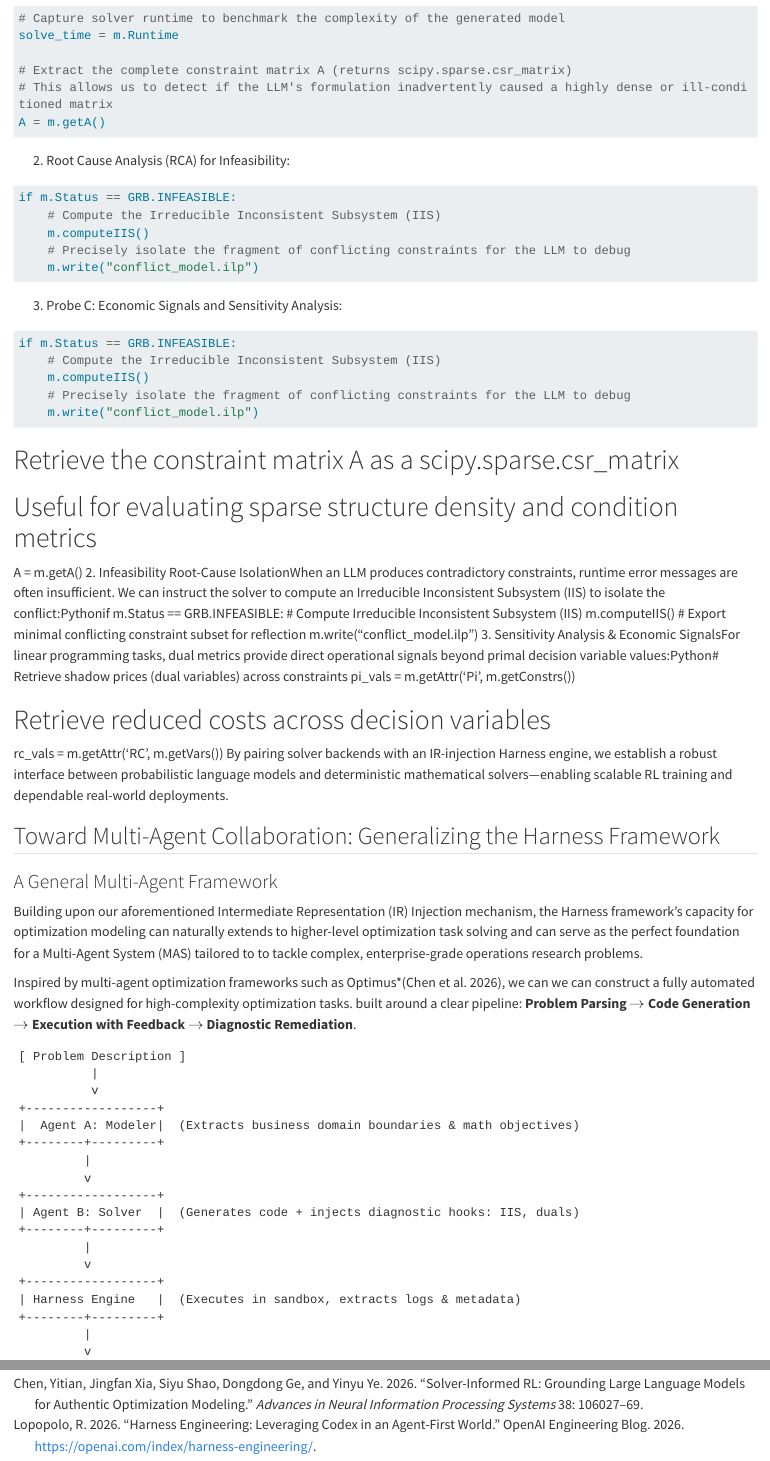
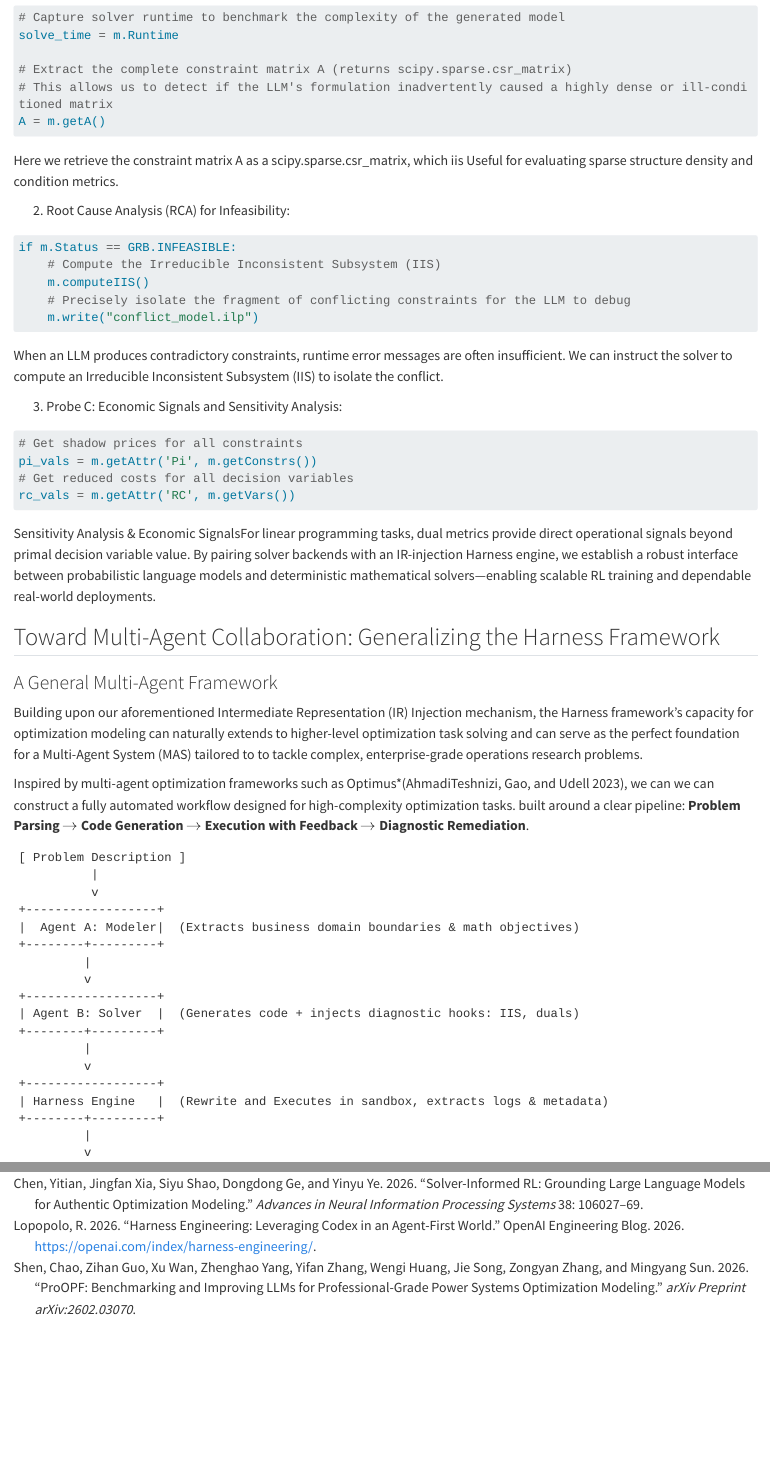
Before and after one commit to tokentideAI/tokentideAI.github.io, a Quarto document (posts/02_optharness.qmd): the page in a window 1100 px wide, from 4760 px down before the commit and from 6120 px down after it, so that both start at the same text, and a second part further down, joined at a grey line. Rendered offline with R 4.5, knitr and Pandoc in place of Quarto, with nearby package versions; long lines of code are wrapped.

Commit message:
update 0816

````diff
--- a/posts/02_optharness.qmd
+++ b/posts/02_optharness.qmd
@@ -185,6 +185,7 @@ solve_time = m.Runtime
 # This allows us to detect if the LLM's formulation inadvertently caused a highly dense or ill-conditioned matrix
 A = m.getA()
 ```
+Here we retrieve the constraint matrix A as a scipy.sparse.csr_matrix, which iis Useful for evaluating sparse structure density and condition metrics.
 
    2. Root Cause Analysis (RCA) for Infeasibility:
 ```python
@@ -194,31 +195,18 @@ if m.Status == GRB.INFEASIBLE:
     # Precisely isolate the fragment of conflicting constraints for the LLM to debug
     m.write("conflict_model.ilp")
 ```
+When an LLM produces contradictory constraints, runtime error messages are often insufficient. We can instruct the solver to compute an Irreducible Inconsistent Subsystem (IIS) to isolate the conflict.
+
 
    3. Probe C: Economic Signals and Sensitivity Analysis:
 ```python
-if m.Status == GRB.INFEASIBLE:
-    # Compute the Irreducible Inconsistent Subsystem (IIS)
-    m.computeIIS()
-    # Precisely isolate the fragment of conflicting constraints for the LLM to debug
-    m.write("conflict_model.ilp")
+# Get shadow prices for all constraints
+pi_vals = m.getAttr('Pi', m.getConstrs())
+# Get reduced costs for all decision variables
+rc_vals = m.getAttr('RC', m.getVars())
 ```
 
-
-# Retrieve the constraint matrix A as a scipy.sparse.csr_matrix
-# Useful for evaluating sparse structure density and condition metrics
-A = m.getA()
-2. Infeasibility Root-Cause IsolationWhen an LLM produces contradictory constraints, runtime error messages are often insufficient. We can instruct the solver to compute an Irreducible Inconsistent Subsystem (IIS) to isolate the conflict:Pythonif m.Status == GRB.INFEASIBLE:
-    # Compute Irreducible Inconsistent Subsystem (IIS)
-    m.computeIIS()
-    # Export minimal conflicting constraint subset for reflection
-    m.write("conflict_model.ilp")
-3. Sensitivity Analysis & Economic SignalsFor linear programming tasks, dual metrics provide direct operational signals beyond primal decision variable values:Python# Retrieve shadow prices (dual variables) across constraints
-pi_vals = m.getAttr('Pi', m.getConstrs())
-
-# Retrieve reduced costs across decision variables
-rc_vals = m.getAttr('RC', m.getVars())
-By pairing solver backends with an IR-injection Harness engine, we establish a robust interface between probabilistic language models and deterministic mathematical solvers—enabling scalable RL training and dependable real-world deployments.
+ Sensitivity Analysis & Economic SignalsFor linear programming tasks, dual metrics provide direct operational signals beyond primal decision variable value. By pairing solver backends with an IR-injection Harness engine, we establish a robust interface between probabilistic language models and deterministic mathematical solvers—enabling scalable RL training and dependable real-world deployments.
 
 
 ## Toward Multi-Agent Collaboration: Generalizing the Harness Framework
@@ -229,7 +217,7 @@ the Harness framework’s capacity for optimization modeling
 can naturally extends to higher-level optimization task solving and can
 serve as the perfect foundation for a Multi-Agent System (MAS) tailored to to tackle complex, enterprise-grade operations research problems.
 
-Inspired by multi-agent optimization frameworks such as Optimus*[@chen2026solver],
+Inspired by multi-agent optimization frameworks such as Optimus*[@ahmaditeshnizi2023optimus],
 we can we can construct a fully automated workflow designed for high-complexity optimization tasks.
  built around a clear pipeline: **Problem  Parsing $\to$ Code Generation $\to$ Execution with Feedback $\to$ Diagnostic Remediation**.
 
@@ -248,7 +236,7 @@ we can we can construct a fully automated workflow designed for high-complexity
          |
          v
 +------------------+
-| Harness Engine   |  (Executes in sandbox, extracts logs & metadata)
+| Harness Engine   |  (Rewrite and Executes in sandbox, extracts logs & metadata)
 +--------+---------+
          |
          v
````
Also changed, not shown: docs/search.json, posts/02_optharness.qmd (6 more changed lines), 6 other files.
